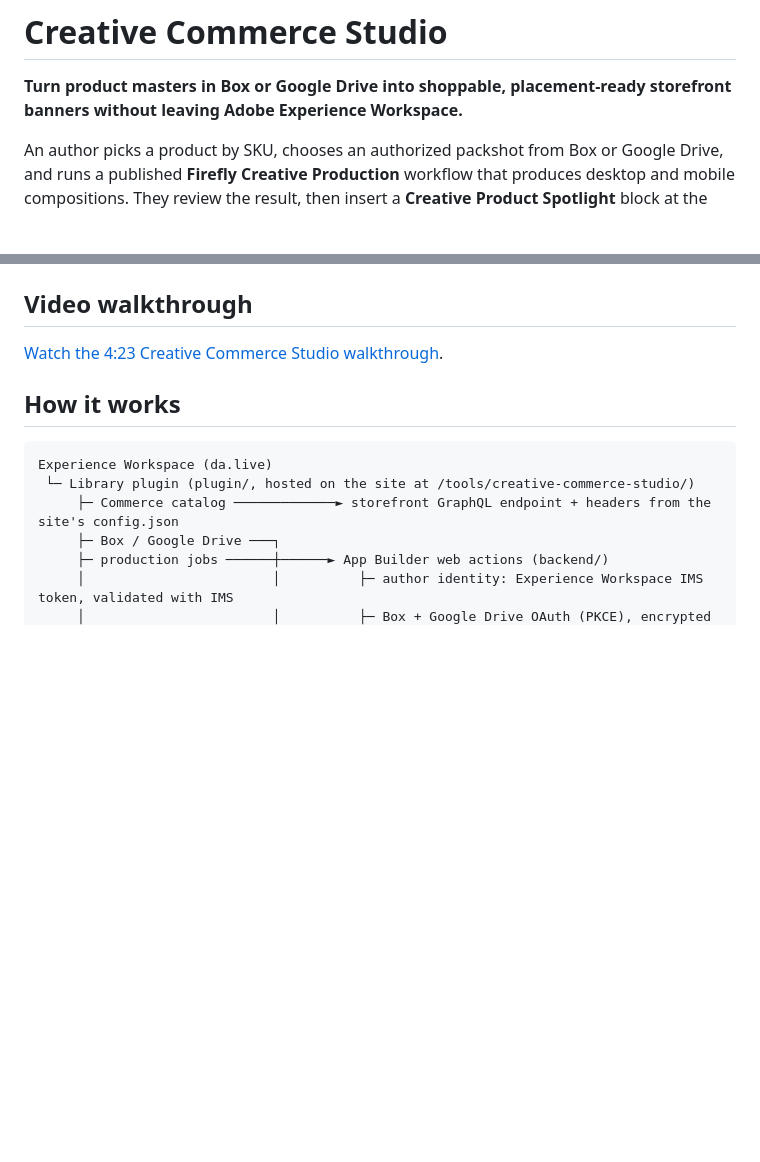
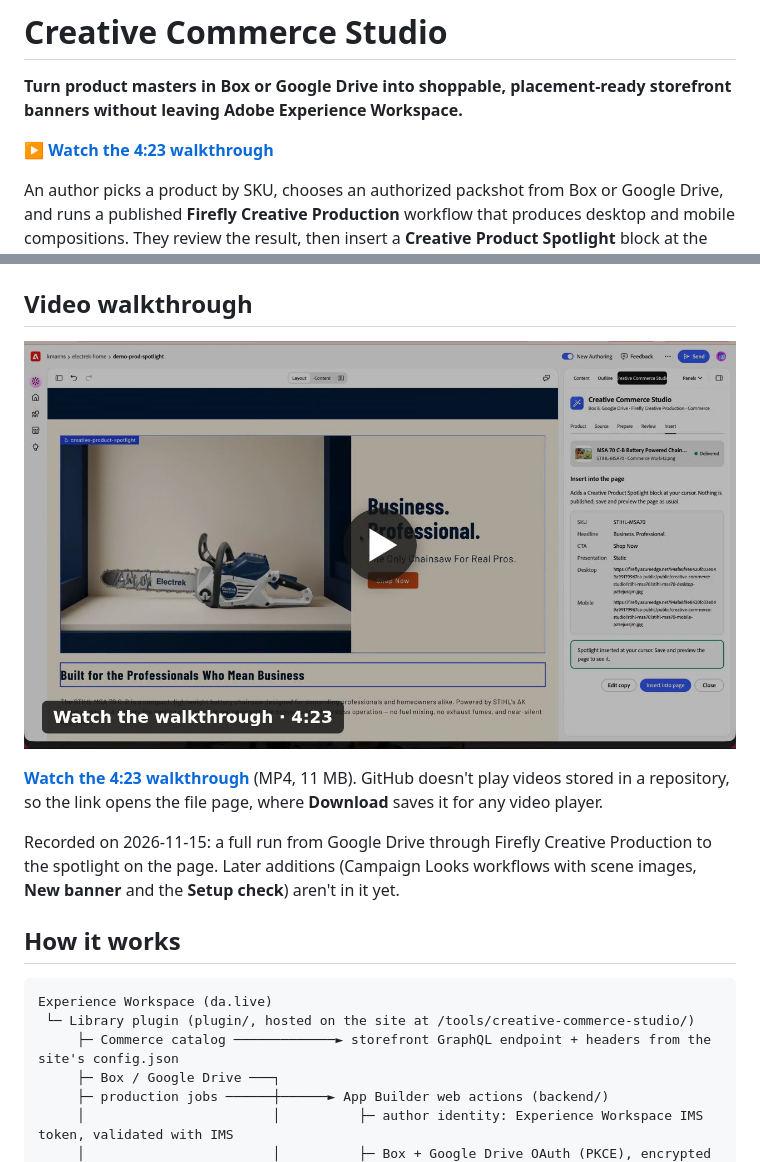
Before and after one commit to kmanns/creative-commerce-studio, a Markdown page: README.md, 2 parts joined by grey strips. GitHub-like rendering; pictures changed too: docs/images/walkthrough-poster.jpg (added); blank space fills up the shorter version.

Commit message:
README: video walkthrough with a preview image, linked from the top
Co-Authored-By: Claude Opus 5.5 <noreply@anthropic.com>

```diff
--- a/README.md
+++ b/README.md
@@ -1,6 +1,8 @@
 # Creative Commerce Studio
 
 **Turn product masters in Box or Google Drive into shoppable, placement-ready storefront banners without leaving Adobe Experience Workspace.**
+
+▶ **[Watch the 4:23 walkthrough](#video-walkthrough)**
 
 An author picks a product by SKU, chooses an authorized packshot from Box or Google Drive, and runs a published **Firefly Creative Production** workflow that produces desktop and mobile compositions. They review the result, then insert a **Creative Product Spotlight** block at the cursor. On the storefront, the block links to the live **Adobe Commerce** product.
 
@@ -159,7 +161,11 @@ The plugin in Experience Workspace's side panel, from a real end-to-end run (Goo
 
 ## Video walkthrough
 
-[Watch the 4:23 Creative Commerce Studio walkthrough](docs/videos/creative-commerce-studio-walkthrough.mp4).
+[![Creative Commerce Studio walkthrough, 4:23: the finished spotlight banner on the page next to the plugin's Insert step](docs/images/walkthrough-poster.jpg)](docs/videos/creative-commerce-studio-walkthrough.mp4)
+
+**[Watch the 4:23 walkthrough](docs/videos/creative-commerce-studio-walkthrough.mp4)** (MP4, 11 MB). GitHub doesn't play videos stored in a repository, so the link opens the file page, where **Download** saves it for any video player.
+
+Recorded on 2026-11-15: a full run from Google Drive through Firefly Creative Production to the spotlight on the page. Later additions (Campaign Looks workflows with scene images, **New banner** and the **Setup check**) aren't in it yet.
 
 ## How it works
 
```
